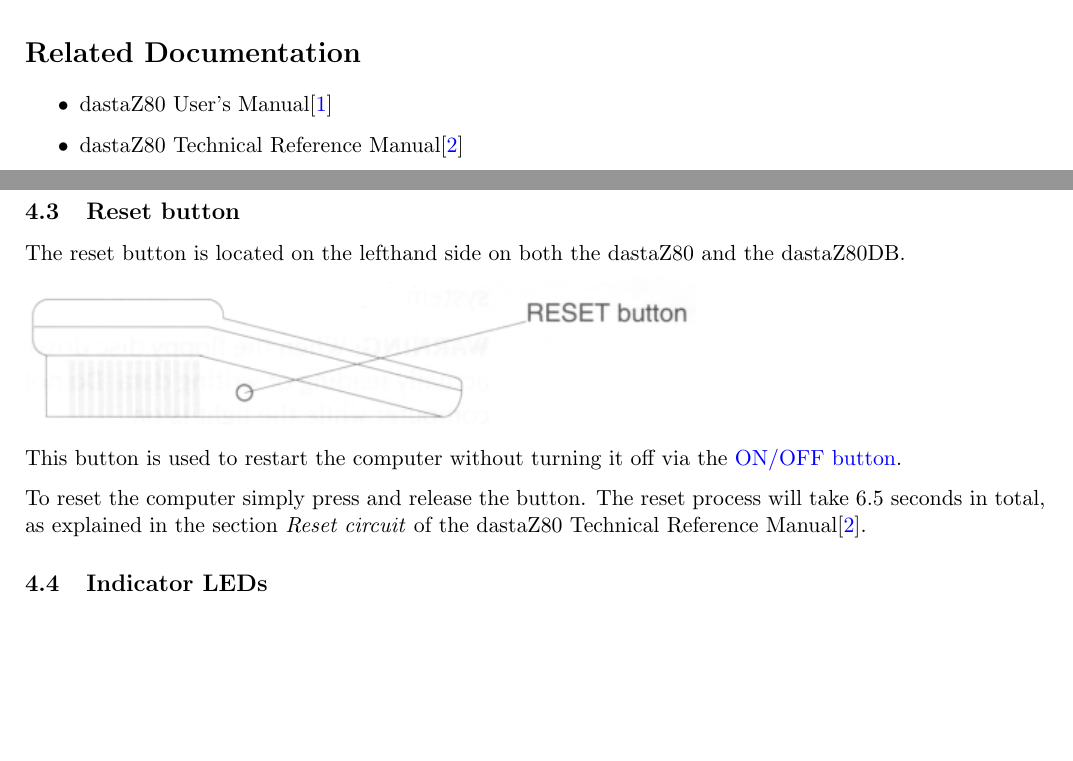
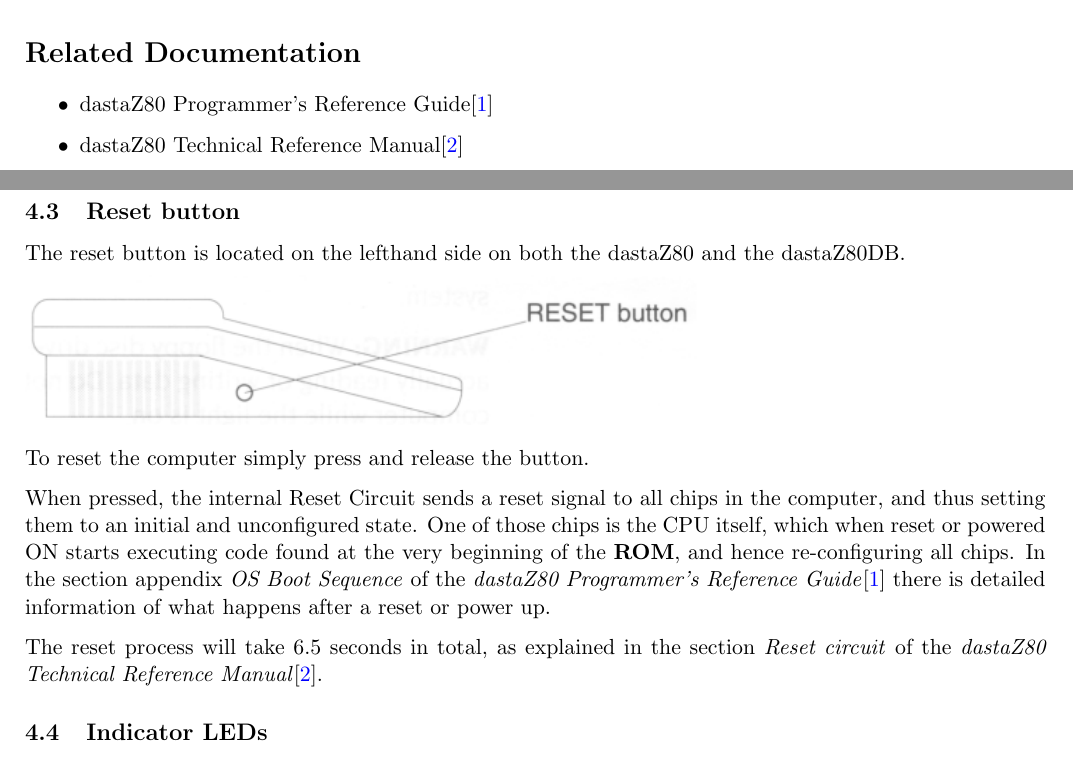
Before and after one commit to dasta400/dzOS, a LaTeX document (docs/user_manual/dastaZ80 Manual - User’s Manual.tex, which reads docs/user_manual/sections/operation.tex): two parts of pages 4 and 17 of 66, joined at a grey line, cut so that both start at the same text, the shorter picture padded with empty space. Compiled offline with pdfLaTeX.

Commit message:
Expanded inforamtion about Reset Button

```diff
--- a/docs/user_manual/dastaZ80 Manual - User’s Manual.tex
+++ b/docs/user_manual/dastaZ80 Manual - User’s Manual.tex
@@ -135,7 +135,7 @@
     \section*{Related Documentation}
     % ==========================================================================
     \begin{itemize}
-        \item dastaZ80 User's Manual\cite{dastaz80userman}
+        \item dastaZ80 Programmer's Reference Guide\cite{dastaz80progref}
         \item dastaZ80 Technical Reference Manual\cite{dastaz80techman}
         \item dzOS Github Repository\cite{dastaZ80github}
         \item Software for dzOS Github Repository\cite{dastaZ80githubsoft}
--- a/docs/user_manual/sections/operation.tex
+++ b/docs/user_manual/sections/operation.tex
@@ -205,13 +205,19 @@
 
     \includegraphics[scale=0.7]{images/resetbutton.png}
 
-    This button is used to restart the computer without turning it off via the
-    \hyperref[subsec:onoffbutt]{ON/OFF button}.
+    To reset the computer simply press and release the button.
 
-    To reset the computer simply press and release the button. The reset process
-    will take 6.5 seconds in total, as explained in the section
-    \textit{Reset circuit} of the dastaZ80 Technical Reference
-    Manual\cite{dastaz80techman}.
+    When pressed, the internal Reset Circuit sends a reset signal to all chips
+    in the computer, and thus setting them to an initial and unconfigured state.
+    One of those chips is the CPU itself, which when reset or powered ON starts
+    executing code found at the very beginning of the \textbf{ROM}, and hence
+    re-configuring all chips. In the section appendix \textit{OS Boot Sequence}
+    of the \textit{dastaZ80 Programmer's Reference Guide}\cite{dastaz80progref}
+    there is detailed information of what happens after a reset or power up.
+
+    The reset process will take 6.5 seconds in total, as explained in the
+    section \textit{Reset circuit} of the \textit{dastaZ80 Technical Reference
+    Manual}\cite{dastaz80techman}.
 
     % ==========================================================================
     \subsection{Indicator LEDs}
```
Also changed, not shown: docs/user_manual/dastaZ80 Manual - User’s Manual.pdf, docs/user_manual/sections/operation.tex (2 more changed lines).
